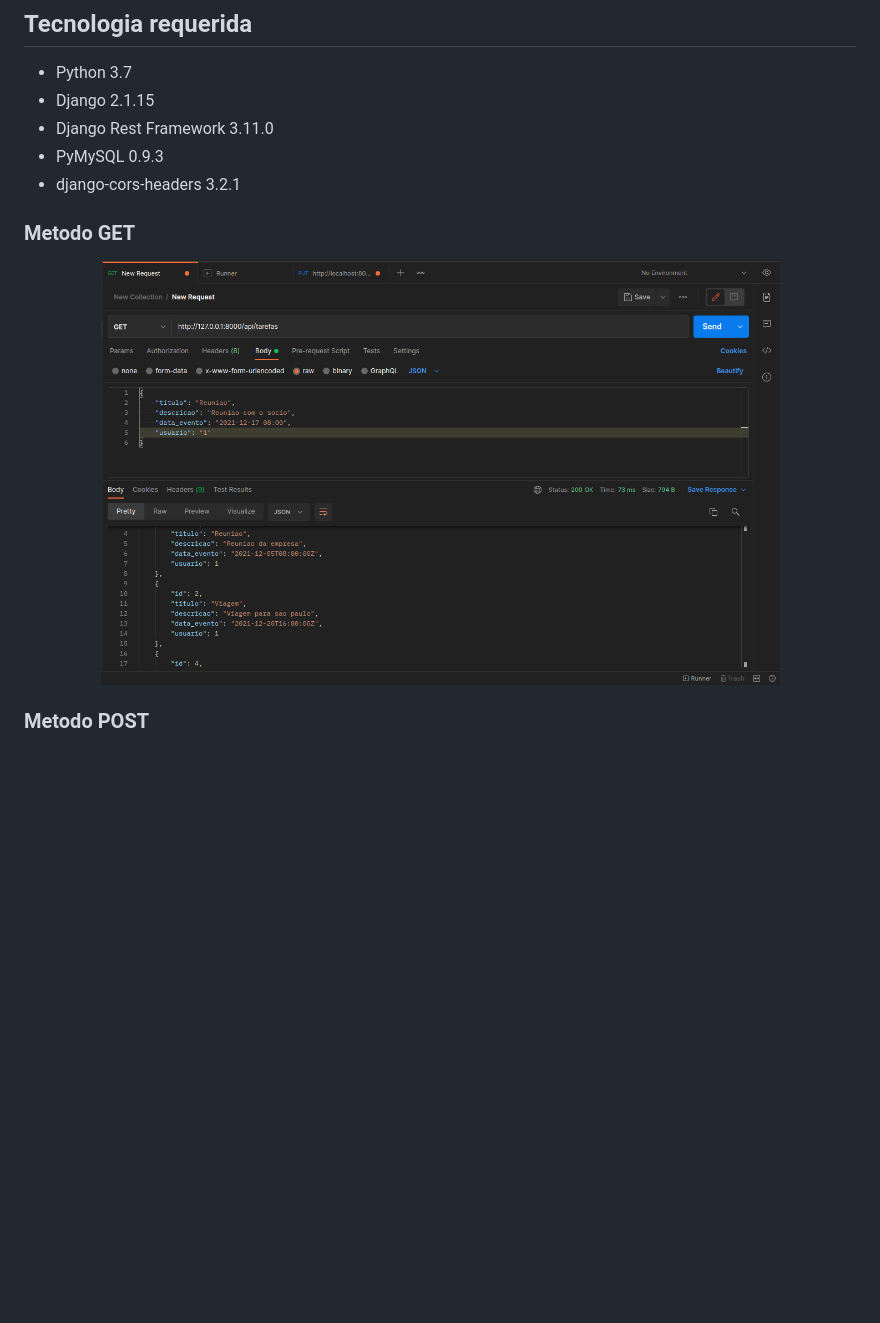
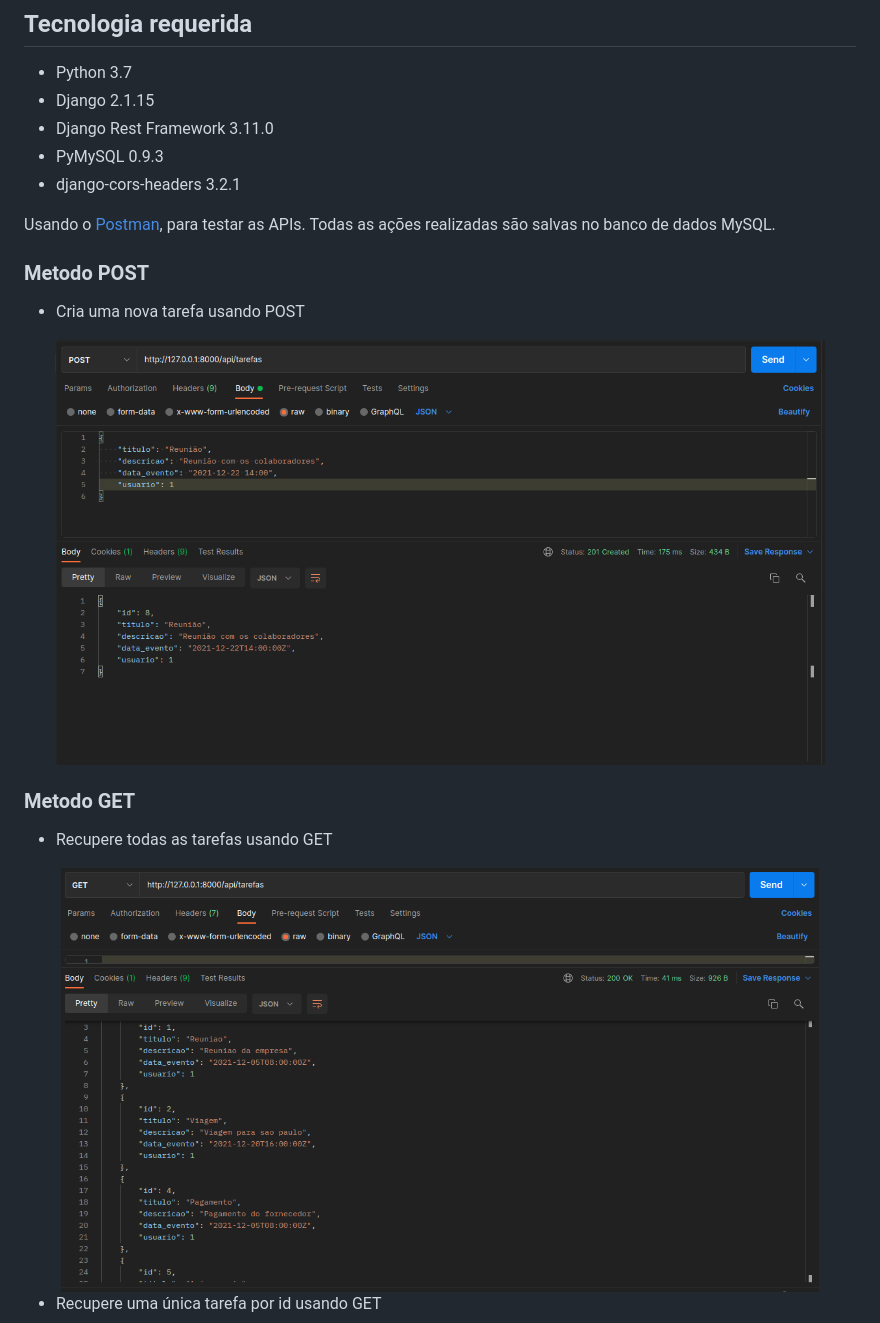
Before and after one commit to henrique77/Lista_tarefas, a Markdown page: README.md, the part around the change printed below. Rendered like a GitHub page; pictures changed too: github/get.png, github/post.png; blank space fills up the shorter version.

```diff
--- a/README.md
+++ b/README.md
@@ -9,11 +9,19 @@ API desenvolvida com o propositor de Agenda utilizando [Django Rest](https://www
 - PyMySQL 0.9.3
 - django-cors-headers 3.2.1
 
+Usando o [Postman](https://www.postman.com/), para testar as APIs. Todas as ações realizadas são salvas no banco de dados MySQL.
+
+### Metodo POST
+- Cria uma nova tarefa usando POST
+<div align="center">
+	<img src="./github/post.png" alt="Metodo POST" height="425">
+</div>
+
 ### Metodo GET
-
+- Recupere todas as tarefas usando GET
 <div align="center">
 	<img src="./github/get.png" alt="Metodo GET" height="425">
 </div>
 
-### Metodo POST
+- Recupere uma única tarefa por id usando GET
 <div align="center">
```
Also changed, not shown: other parts of README.md (+8 -1 lines), github/delete.png, github/get_id.png (added), github/put.png (added).
